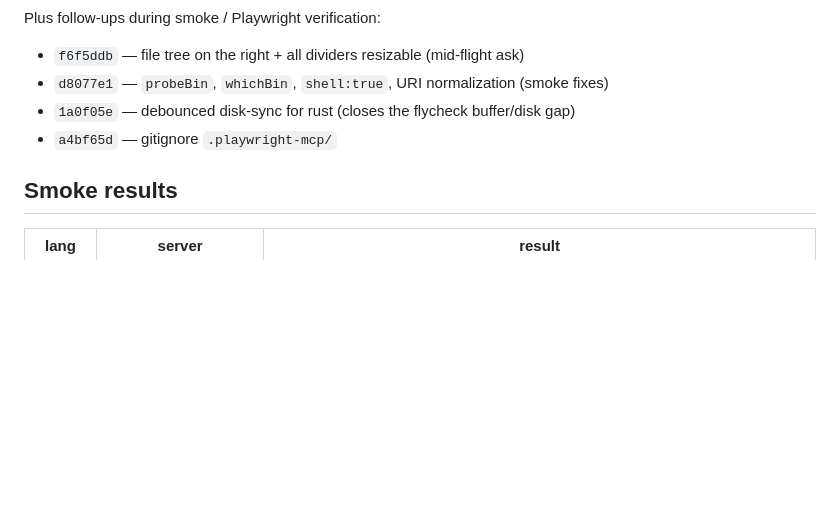
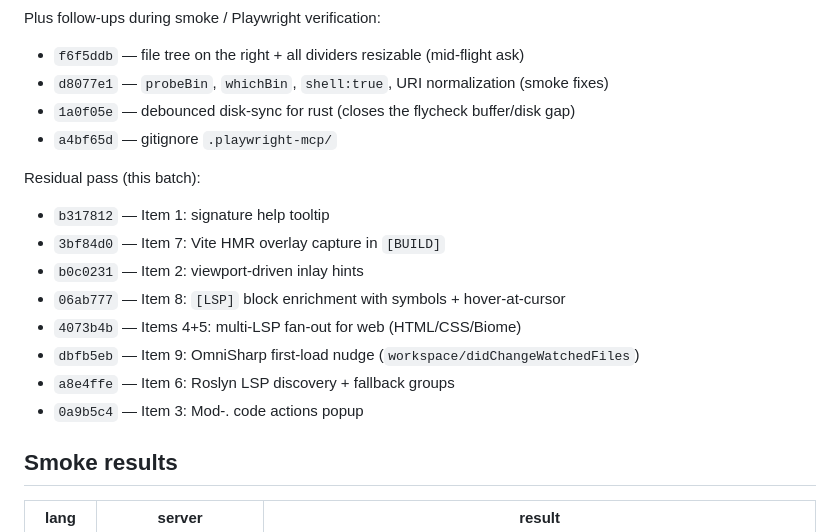
Before and after one commit to leftos/lang-tutor, a Markdown page: docs/plans/lsp-integration.md, the part around one of its changes. Drawn GitHub-style; blank space fills up the shorter version.

```diff
--- a/docs/plans/lsp-integration.md
+++ b/docs/plans/lsp-integration.md
@@ -130,6 +127,16 @@ Plus follow-ups during smoke / Playwright verification:
 - `1a0f05e` — debounced disk-sync for rust (closes the flycheck buffer/disk gap)
 - `a4bf65d` — gitignore `.playwright-mcp/`
 
+Residual pass (this batch):
+- `b317812` — Item 1: signature help tooltip
+- `3bf84d0` — Item 7: Vite HMR overlay capture in `[BUILD]`
+- `b0c0231` — Item 2: viewport-driven inlay hints
+- `06ab777` — Item 8: `[LSP]` block enrichment with symbols + hover-at-cursor
+- `4073b4b` — Items 4+5: multi-LSP fan-out for web (HTML/CSS/Biome)
+- `dbfb5eb` — Item 9: OmniSharp first-load nudge (`workspace/didChangeWatchedFiles`)
+- `a8e4ffe` — Item 6: Roslyn LSP discovery + fallback groups
+- `0a9b5c4` — Item 3: Mod-. code actions popup
+
 ## Smoke results
 
 | lang | server | result |
```
Also changed, not shown: other parts of docs/plans/lsp-integration.md (+37 -19 lines).
